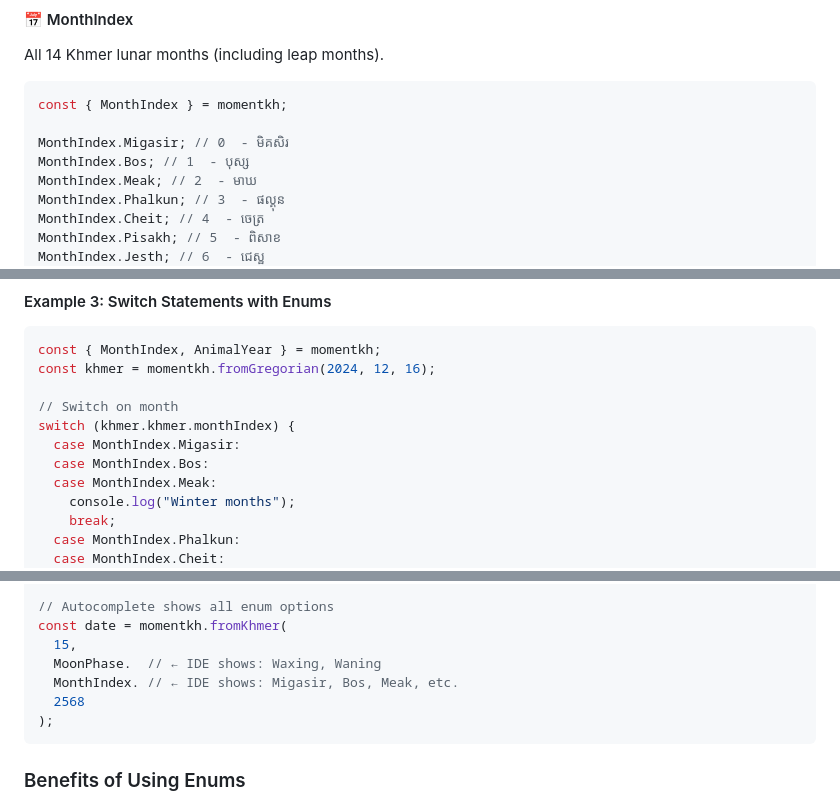
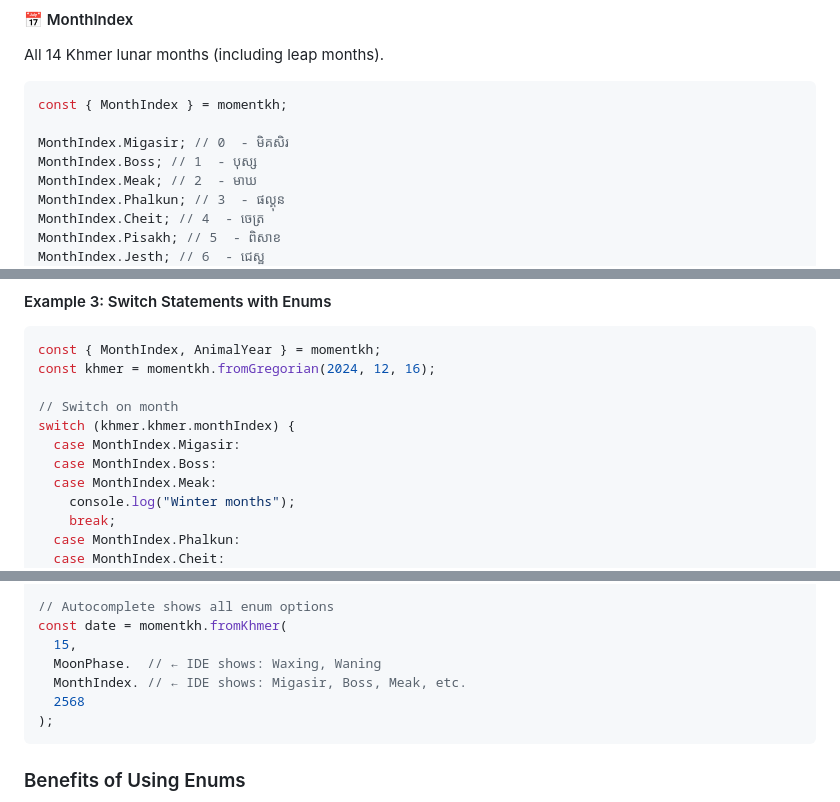
Before and after one commit to ThyrithSor/momentkh, a Markdown page: README.md, 3 parts joined by grey strips. GitHub-like rendering.

Commit message:
Fix typo in MonthIndex from 'Bos' to 'Boss'

````diff
--- a/README.md
+++ b/README.md
@@ -510,7 +510,7 @@ All 14 Khmer lunar months (including leap months).
 const { MonthIndex } = momentkh;
 
 MonthIndex.Migasir; // 0  - មិគសិរ
-MonthIndex.Bos; // 1  - បុស្ស
+MonthIndex.Boss; // 1  - បុស្ស
 MonthIndex.Meak; // 2  - មាឃ
 MonthIndex.Phalkun; // 3  - ផល្គុន
 MonthIndex.Cheit; // 4  - ចេត្រ
@@ -637,7 +637,7 @@ const khmer = momentkh.fromGregorian(2024, 12, 16);
 // Switch on month
 switch (khmer.khmer.monthIndex) {
   case MonthIndex.Migasir:
-  case MonthIndex.Bos:
+  case MonthIndex.Boss:
   case MonthIndex.Meak:
     console.log("Winter months");
     break;
@@ -680,7 +680,7 @@ const month: MonthIndex = result.khmer.monthIndex;
 const date = momentkh.fromKhmer(
   15,
   MoonPhase.  // ← IDE shows: Waxing, Waning
-  MonthIndex. // ← IDE shows: Migasir, Bos, Meak, etc.
+  MonthIndex. // ← IDE shows: Migasir, Boss, Meak, etc.
   2568
 );
 ```
````
